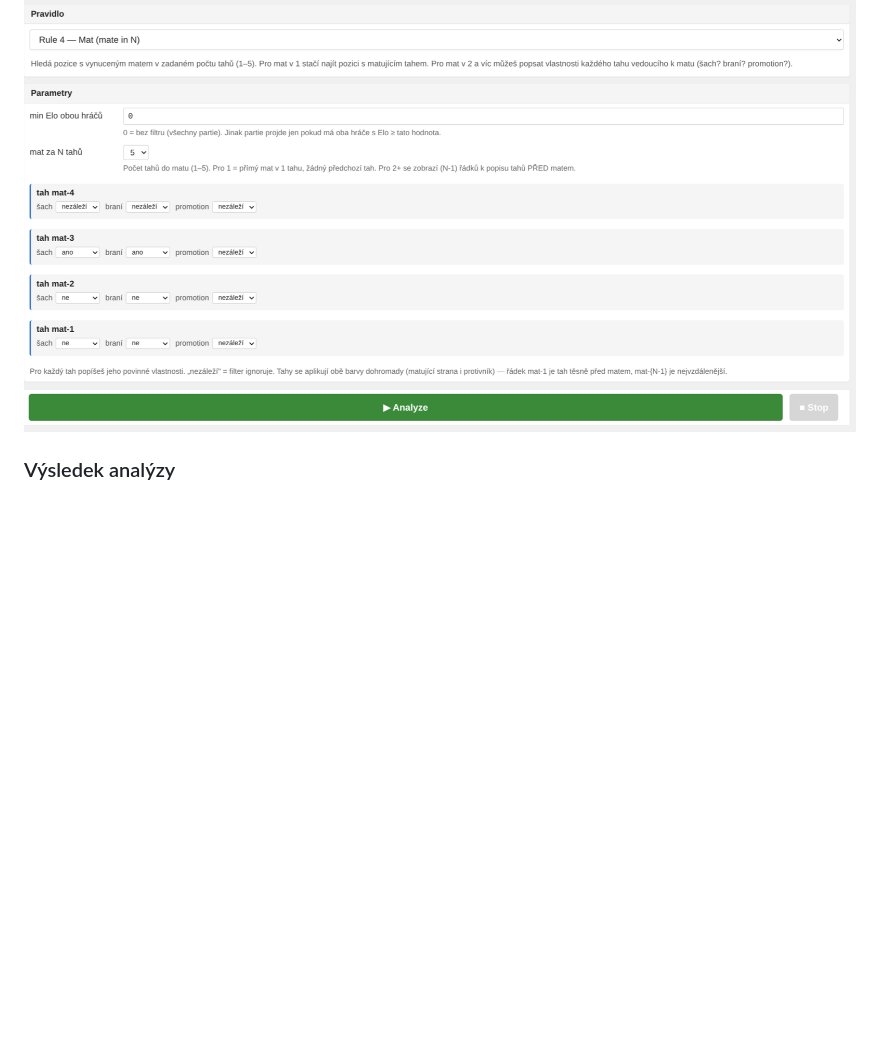
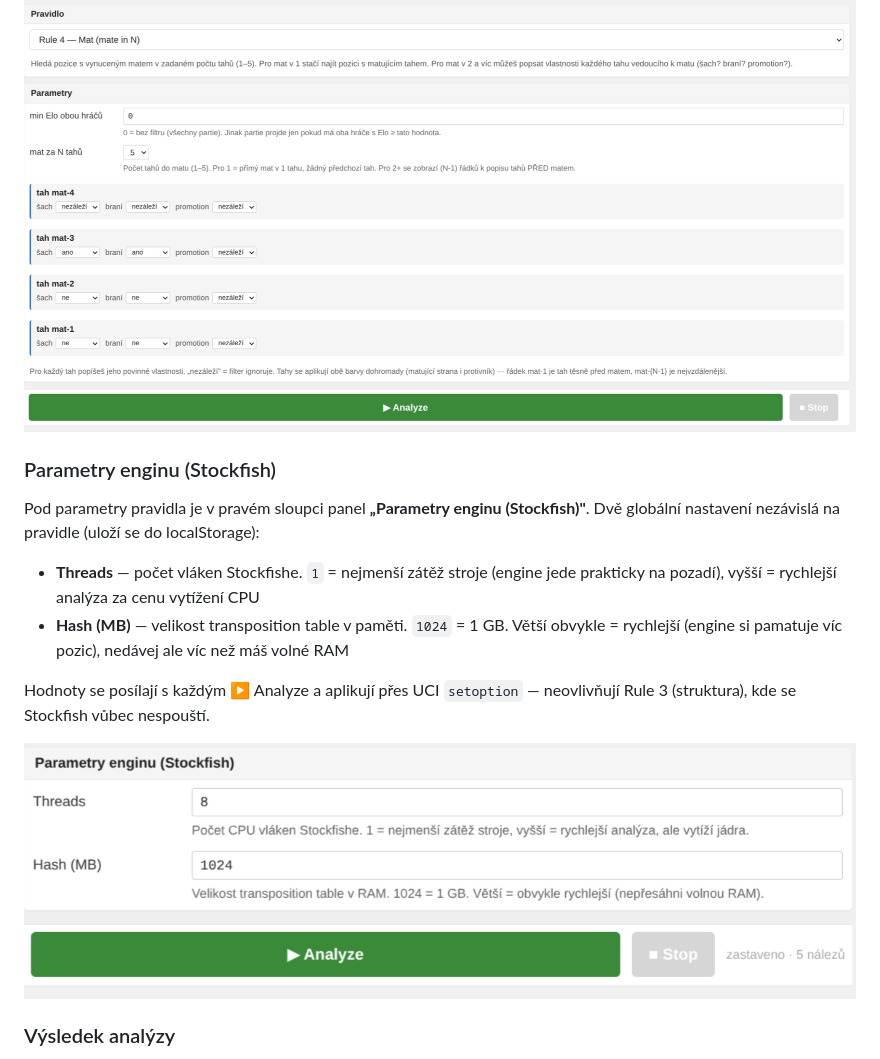
Before and after one commit to bardolf/chess-pick, a Markdown page: README.md, the part around one of its changes. Rendered like a GitHub page; pictures changed too: doc/img/parametry_enginu.png (added); blank space fills up the shorter version.

Commit message:
Document the engine params panel and the PGN export
Add the new "Parametry enginu (Stockfish)" subsection to the README
with a screenshot of the Threads/Hash inputs, and append an
illustrative PGN export screenshot to the PGN section. Refresh the
overview image to reflect the current UI (knight in header, PGN
button, selection checkboxes).

Co-Authored-By: Claude Opus 4.7 <noreply@anthropic.com>

```diff
--- a/README.md
+++ b/README.md
@@ -140,6 +140,22 @@ tah mata zvlášť — typ (šach / braní / promotion) a hodnotu (ano / ne / ne
 
 ![Konfigurace mate-in-N](doc/img/rule-mate.png)
 
+### Parametry enginu (Stockfish)
+
+Pod parametry pravidla je v pravém sloupci panel **„Parametry enginu (Stockfish)"**.
+Dvě globální nastavení nezávislá na pravidle (uloží se do localStorage):
+
+- **Threads** — počet vláken Stockfishe. `1` = nejmenší zátěž stroje (engine
+  jede prakticky na pozadí), vyšší = rychlejší analýza za cenu vytížení CPU
+- **Hash (MB)** — velikost transposition table v paměti. `1024` = 1 GB.
+  Větší obvykle = rychlejší (engine si pamatuje víc pozic), nedávej ale
+  víc než máš volné RAM
+
+Hodnoty se posílají s každým ▶ Analyze a aplikují přes UCI `setoption` —
+neovlivňují Rule 3 (struktura), kde se Stockfish vůbec nespouští.
+
+![Parametry enginu](doc/img/parametry_enginu.png)
+
 ### Výsledek analýzy
 
 Po stisku ▶ Analyze běží stream pozic v levém sloupci. ■ Stop přeruší.
```
Also changed, not shown: other parts of README.md (+2 -0 lines), doc/img/pgn_ukazka.png (added), 1 other file.
